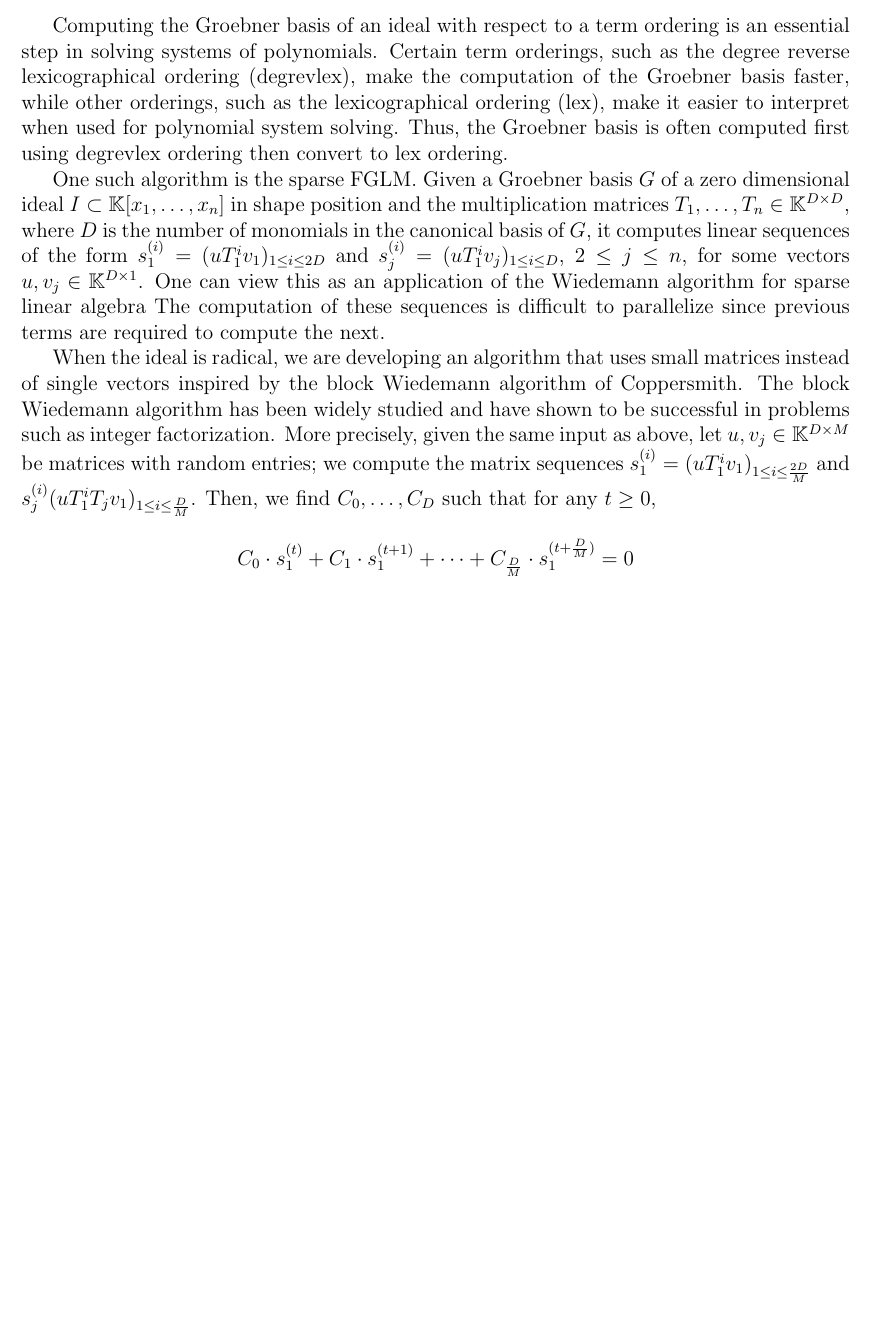
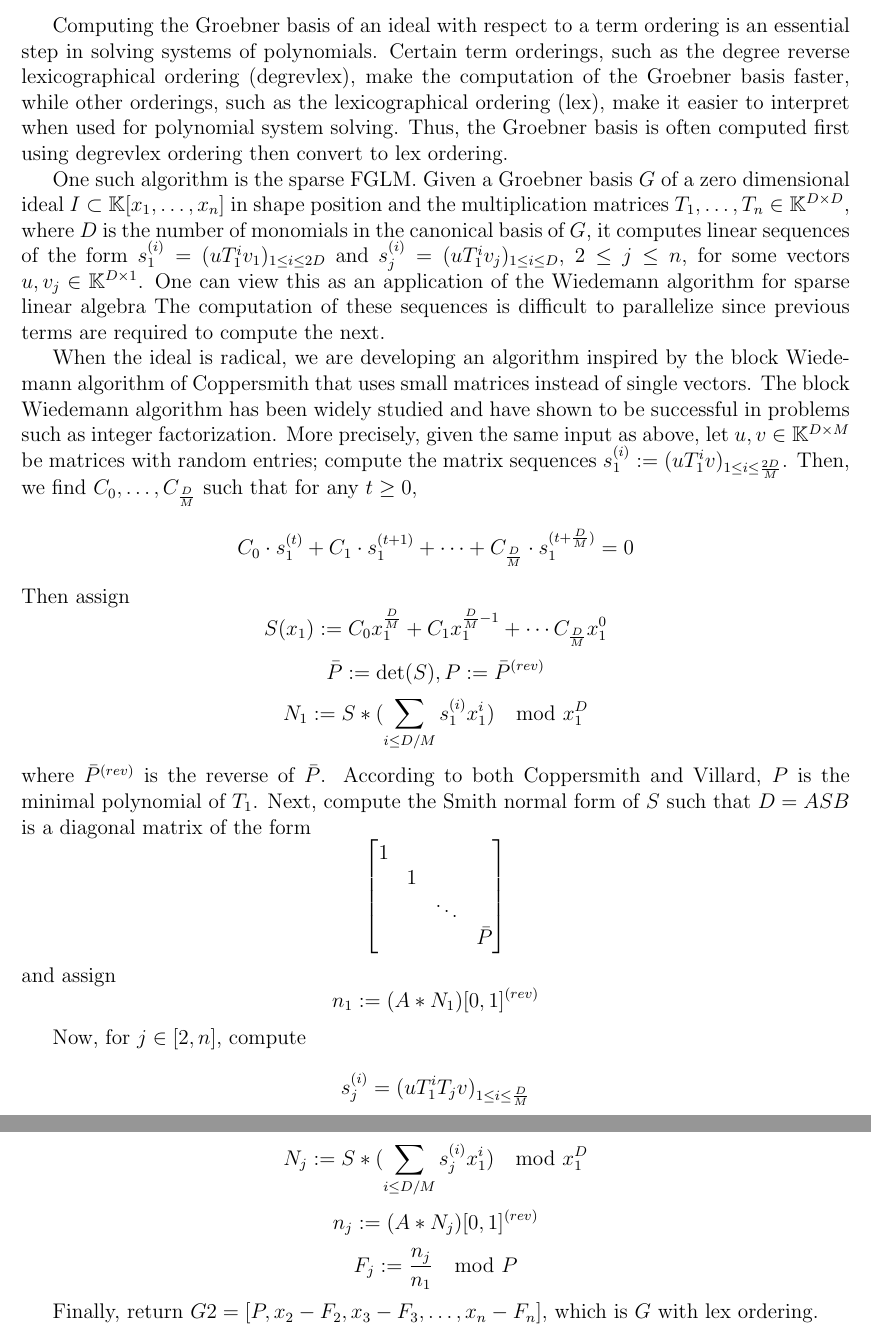
Before and after one commit to ke456/block-sparse-FGLM, a LaTeX document (abstract/abstract.tex): part of the page before the commit and two parts of pages 1 and 2 of 2 after it, the two joined at a grey line, cut so that both start at the same text, the shorter picture padded with empty space. Compiled offline with pdfLaTeX.

Commit message:
finished writing algorithm

```diff
--- a/abstract/abstract.tex
+++ b/abstract/abstract.tex
@@ -6,25 +6,53 @@ pdftitle={abstract}]
 {hyperref}
 
 \begin{document}
-Computing the Groebner basis of an ideal with respect to a term ordering is an essential step in solving systems of polynomials.
-Certain term orderings, such as the degree reverse lexicographical ordering (degrevlex), make the computation of the Groebner basis
-faster, while other orderings, such as the lexicographical ordering (lex), make it easier to interpret when
-used for polynomial system solving. Thus, the Groebner basis is often computed first using degrevlex ordering then convert to
-lex ordering.
+Computing the Groebner basis of an ideal with respect to a term ordering
+is an essential step in solving systems of polynomials.
+Certain term orderings, such as the degree reverse lexicographical ordering (degrevlex),
+make the computation of the Groebner basis faster, while other orderings,
+such as the lexicographical ordering (lex), make it easier to interpret when
+used for polynomial system solving. Thus, the Groebner basis is often computed
+first using degrevlex ordering then convert to lex ordering.
 
-One such algorithm is the sparse FGLM. Given a Groebner basis $G$ of a zero dimensional ideal $I \subset \mathbb{K}[x_1, \dots, x_n]$
-in shape position and the multiplication matrices $T_1,\dots, T_n \in \mathbb{K}^{D \times D}$, where $D$ is the number of
-monomials in the canonical basis of $G$, it computes linear sequences of the form $s_1^{(i)} = (uT_1^iv_1)_{1\le i \le 2D}$ and
+One such algorithm is the sparse FGLM. Given a Groebner basis $G$ of a zero
+dimensional ideal $I \subset \mathbb{K}[x_1, \dots, x_n]$
+in shape position and the multiplication matrices $T_1,\dots, T_n \in \mathbb{K}^{D \times D}$,
+where $D$ is the number of monomials in the canonical basis of $G$, it computes
+linear sequences of the form $s_1^{(i)} = (uT_1^iv_1)_{1\le i \le 2D}$ and
 $s_j^{(i)} = (uT_1^iv_j)_{1\le i \le D}$, $2 \le j \le n$, for some vectors $u,v_j \in
-\mathbb{K}^{D\times 1}$. One can view this as an application of the Wiedemann algorithm for sparse linear algebra The computation of these sequences is difficult to parallelize since previous terms are required
-to compute the next.
+\mathbb{K}^{D\times 1}$. One can view this as an application of the Wiedemann algorithm
+for sparse linear algebra The computation of these sequences is difficult to parallelize
+since previous terms are required to compute the next.
 
-When the ideal is radical, we are developing an algorithm that uses small matrices instead of single vectors inspired by the block Wiedemann
-algorithm of Coppersmith. The block Wiedemann algorithm has been widely studied and have shown to be successful in problems such
-as integer factorization.
-More precisely, given the same input as above, let $u,v_j \in \mathbb{K}^{D \times M}$ be matrices with random entries; we compute the matrix sequences $s_1^{(i)} = (uT_1^iv_1)_{1\le i \le \frac{2D}{M}}$ and $s_j^{(i)} (uT_1^i T_j v_1)_{1\le i \le \frac{D}{M}}$. Then, we find $C_0, \dots, C_D$ such that for any $t \ge 0$,
+When the ideal is radical, we are developing an algorithm inspired by the block Wiedemann algorithm of Coppersmith
+that uses small matrices instead of single vectors. The block Wiedemann algorithm has been
+widely studied and have shown to be successful in problems such as integer factorization.
+More precisely, given the same input as above, let $u,v \in \mathbb{K}^{D \times M}$ be
+matrices with random entries; compute the matrix sequences $s_1^{(i)} := (uT_1^iv)_{1\le i \le \frac{2D}{M}}$.
+Then, we find $C_0, \dots, C_\frac{D}{M}$ such that for any $t \ge 0$,
 $$ C_0 \cdot s_1^{(t)} + C_1 \cdot s_1^{(t+1)} + \cdots + C_{\frac{D}{M}} \cdot s_1^{(t+\frac{D}{M})}  = 0$$
+Then assign
+$$ S(x_1) := C_0  x_1^{\frac{D}{M}} + C_1  x_1^{\frac{D}{M} - 1} + \cdots C_{\frac{D}{M}} x_1^0$$
+$$ \bar{P} := \det(S) , P := \bar{P}^{(rev)}$$
+$$ N_1 := S * (\sum_{i\le D/M} s_1^{(i)} x_1^i) \mod x_1^D$$
+where $\bar{P}^{(rev)}$ is the reverse of $\bar{P}$. According to both Coppersmith and Villard,
+$P$ is the minimal polynomial of $T_1$. Next, compute the Smith normal form
+of $S$ such that $D = A S B$ is a diagonal matrix of the form
+$$\begin{bmatrix}
+	1 &  &        & \\
+	  & 1&        &  \\
+	  &  & \ddots & \\
+	  &  &        & \bar{P}
+\end{bmatrix}$$
+and assign
+$$ n_1 := (A*N_1)[0,1]^{(rev)}$$
 
+Now, for $j \in [2,n]$, compute
+$$s_j^{(i)} = (uT_1^i T_j v)_{1\le i \le \frac{D}{M}}$$
+$$N_j := S*(\sum_{i\le D/M} s_j^{(i)} x_1^i) \mod x_1^D$$
+$$n_j := (A*N_j)[0,1]^{(rev)}$$
+$$F_j := \frac{n_j}{n_1} \mod P$$
 
+Finally, return $G2 = [P, x_2 - F_2, x_3 - F_3, \dots, x_n - F_n]$, which is $G$ with lex ordering.
 
 \end{document}
```
